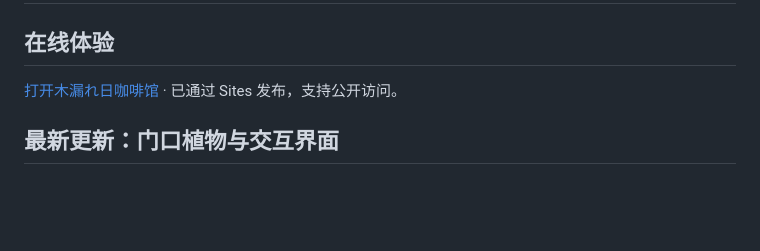
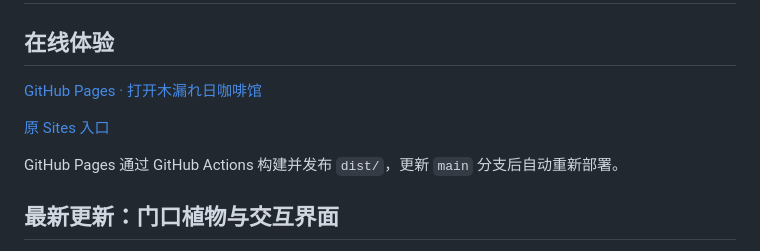
Before and after one commit to Lake-Evendim/komorebi-cafe, a Markdown page: README.md, the part around the change. Rendered like a GitHub page; blank space fills up the shorter version.

Commit message:
docs: add GitHub Pages website and retain Sites link

```diff
--- a/README.md
+++ b/README.md
@@ -2,7 +2,11 @@
 
 ## 在线体验
 
-[打开木漏れ日咖啡馆](https://k-cafe.fresh-salmon-sashimi.chatgpt.site) · 已通过 Sites 发布，支持公开访问。
+[GitHub Pages · 打开木漏れ日咖啡馆](https://lake-evendim.github.io/komorebi-cafe/)
+
+[原 Sites 入口](https://k-cafe.fresh-salmon-sashimi.chatgpt.site)
+
+GitHub Pages 通过 GitHub Actions 构建并发布 `dist/`，更新 `main` 分支后自动重新部署。
 
 ## 最新更新：门口植物与交互界面
 
```
